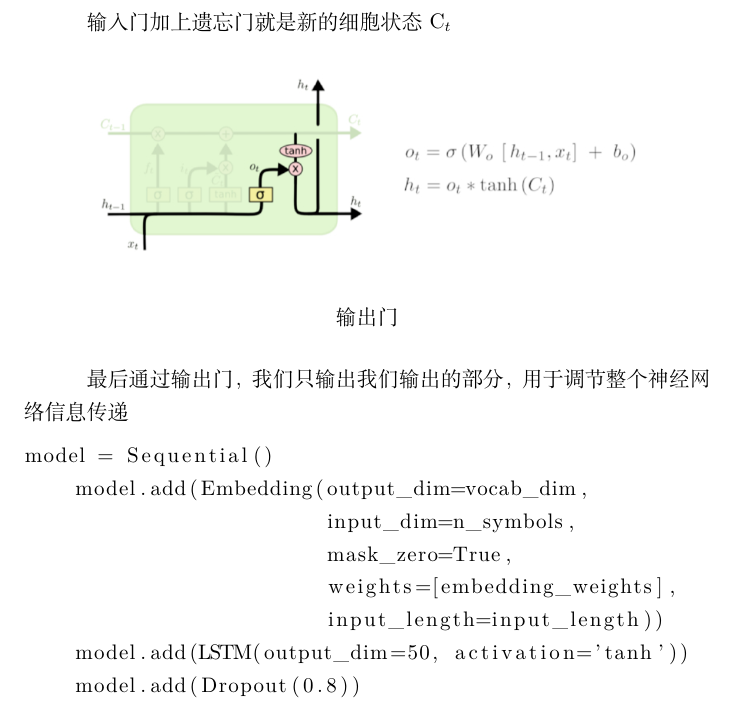
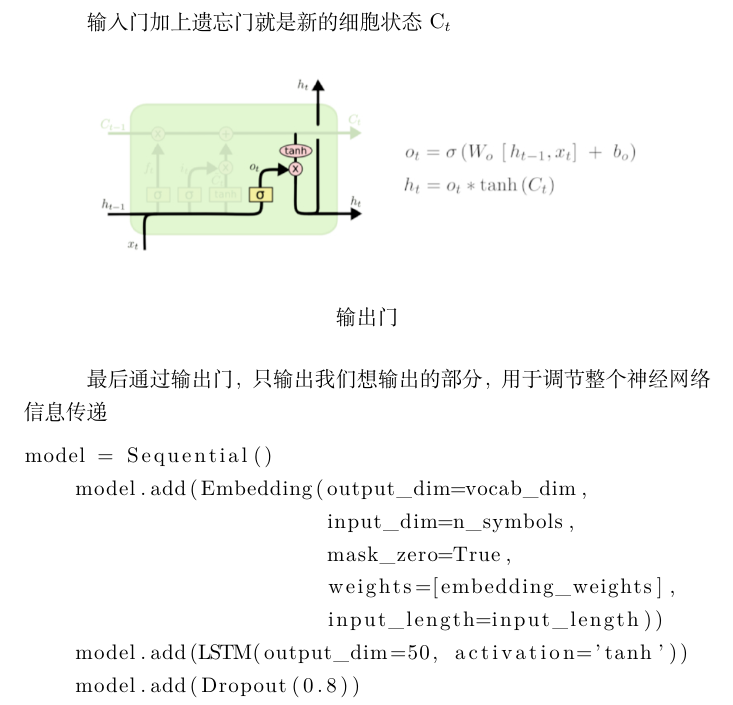
Before and after one commit to OrdinaryCrazy/BDCI2018, a LaTeX document (report.tex): part of page 5 of 6, cut so that both start at the same text. Compiled offline with XeLaTeX.

Commit message:
hqx update2

```diff
--- a/report.tex
+++ b/report.tex
@@ -96,7 +96,7 @@
 \includegraphics[width=0.8\linewidth]{4.PNG}
 \end{center}
 \centerline{输出门}
-\subparagraph{}最后通过输出门，我们只输出我们输出的部分，用于调节整个神经网络信息传递
+\subparagraph{}最后通过输出门，只输出我们想输出的部分，用于调节整个神经网络信息传递
 
 
 
```
Also changed, not shown: report.pdf, 4 other files.
